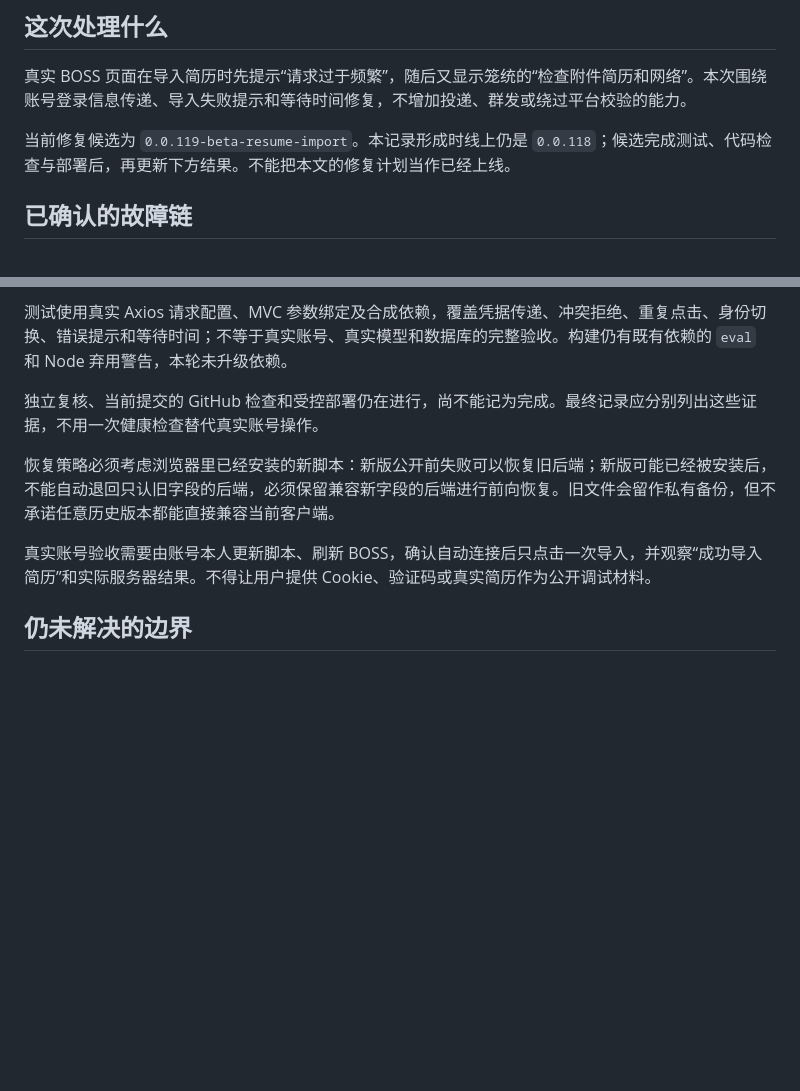
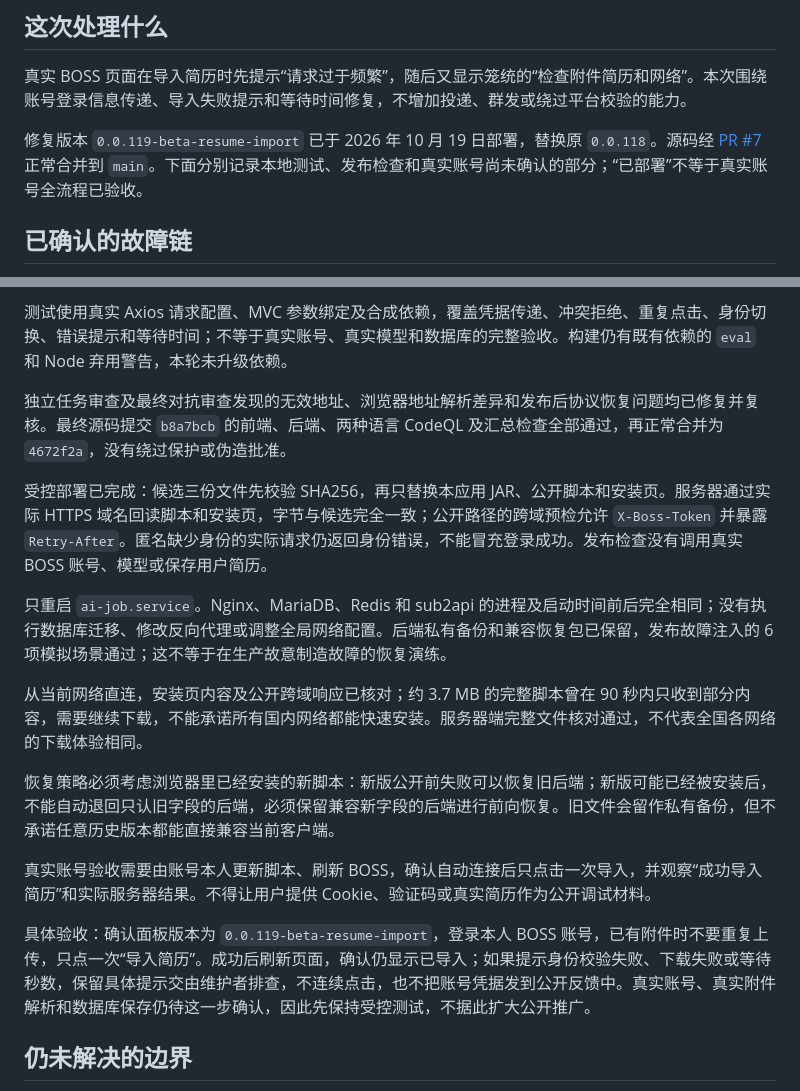
Before and after one commit to youyu-zr/ai-job-hunting, a Markdown page: docs/PROJECT_STATUS_2026-10-19.md, 2 parts joined by grey strips. GitHub-like rendering; blank space fills up the shorter version.

Commit message:
docs: record deployed resume repair and actual acceptance limits

```diff
--- a/docs/PROJECT_STATUS_2026-10-19.md
+++ b/docs/PROJECT_STATUS_2026-10-19.md
@@ -4,7 +4,7 @@
 
 真实 BOSS 页面在导入简历时先提示“请求过于频繁”，随后又显示笼统的“检查附件简历和网络”。本次围绕账号登录信息传递、导入失败提示和等待时间修复，不增加投递、群发或绕过平台校验的能力。
 
-当前修复候选为 `0.0.119-beta-resume-import`。本记录形成时线上仍是 `0.0.118`；候选完成测试、代码检查与部署后，再更新下方结果。不能把本文的修复计划当作已经上线。
+修复版本 `0.0.119-beta-resume-import` 已于 2026 年 10 月 19 日部署，替换原 `0.0.118`。源码经 [PR #7](https://github.com/youyu-zr/ai-job-hunting/pull/7) 正常合并到 `main`。下面分别记录本地测试、发布检查和真实账号尚未确认的部分；“已部署”不等于真实账号全流程已验收。
 
 ## 已确认的故障链
 
@@ -32,12 +32,20 @@
 
 测试使用真实 Axios 请求配置、MVC 参数绑定及合成依赖，覆盖凭据传递、冲突拒绝、重复点击、身份切换、错误提示和等待时间；不等于真实账号、真实模型和数据库的完整验收。构建仍有既有依赖的 `eval` 和 Node 弃用警告，本轮未升级依赖。
 
-独立复核、当前提交的 GitHub 检查和受控部署仍在进行，尚不能记为完成。最终记录应分别列出这些证据，不用一次健康检查替代真实账号操作。
+独立任务审查及最终对抗审查发现的无效地址、浏览器地址解析差异和发布后协议恢复问题均已修复并复核。最终源码提交 `b8a7bcb` 的前端、后端、两种语言 CodeQL 及汇总检查全部通过，再正常合并为 `4672f2a`，没有绕过保护或伪造批准。
+
+受控部署已完成：候选三份文件先校验 SHA256，再只替换本应用 JAR、公开脚本和安装页。服务器通过实际 HTTPS 域名回读脚本和安装页，字节与候选完全一致；公开路径的跨域预检允许 `X-Boss-Token` 并暴露 `Retry-After`。匿名缺少身份的实际请求仍返回身份错误，不能冒充登录成功。发布检查没有调用真实 BOSS 账号、模型或保存用户简历。
+
+只重启 `ai-job.service`。Nginx、MariaDB、Redis 和 sub2api 的进程及启动时间前后完全相同；没有执行数据库迁移、修改反向代理或调整全局网络配置。后端私有备份和兼容恢复包已保留，发布故障注入的 6 项模拟场景通过；这不等于在生产故意制造故障的恢复演练。
+
+从当前网络直连，安装页内容及公开跨域响应已核对；约 3.7 MB 的完整脚本曾在 90 秒内只收到部分内容，需要继续下载，不能承诺所有国内网络都能快速安装。服务器端完整文件核对通过，不代表全国各网络的下载体验相同。
 
 恢复策略必须考虑浏览器里已经安装的新脚本：新版公开前失败可以恢复旧后端；新版可能已经被安装后，不能自动退回只认旧字段的后端，必须保留兼容新字段的后端进行前向恢复。旧文件会留作私有备份，但不承诺任意历史版本都能直接兼容当前客户端。
 
 真实账号验收需要由账号本人更新脚本、刷新 BOSS，确认自动连接后只点击一次导入，并观察“成功导入简历”和实际服务器结果。不得让用户提供 Cookie、验证码或真实简历作为公开调试材料。
 
+具体验收：确认面板版本为 `0.0.119-beta-resume-import`，登录本人 BOSS 账号，已有附件时不要重复上传，只点一次“导入简历”。成功后刷新页面，确认仍显示已导入；如果提示身份校验失败、下载失败或等待秒数，保留具体提示交由维护者排查，不连续点击，也不把账号凭据发到公开反馈中。真实账号、真实附件解析和数据库保存仍待这一步确认，因此先保持受控测试，不据此扩大公开推广。
+
 ## 仍未解决的边界
 
 本轮不处理历史依赖安全告警、全国网络下载速度、个人数据删除、模型供应商留存、平台授权或面试日历。历史模型评测不是本次登录与导入链路的证明；自动检查和隔离实验通过也不能声称真实账号全流程已经完成验证。
```
Also changed, not shown: 1 other file.
